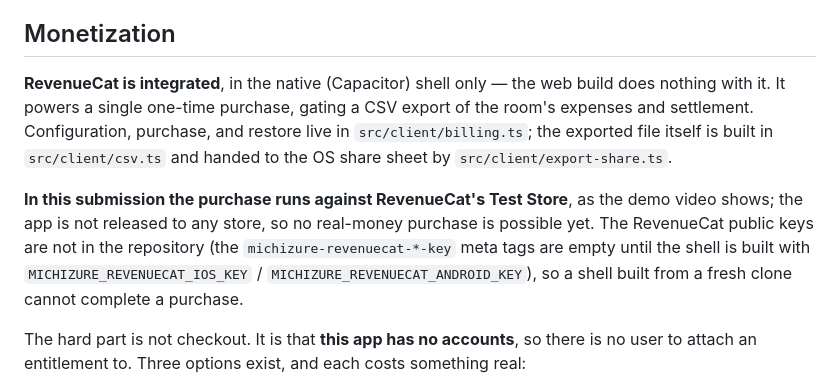
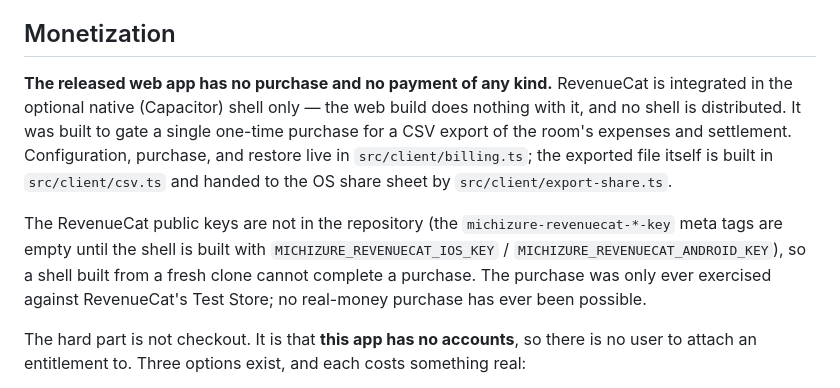
Before and after one commit to waiteu-git/michizure, a Markdown page: README.md, the part around the change. Rendered like a GitHub page.

Commit message:
docs: README の課金の節を、公開する Web 版に購入が無い事実に合わせる
「この提出ではテストストアで購入が動く」という Shipaton 提出向けの書き方を外し、
Web 版に課金は無く、ネイティブのシェルは配布しない・購入はテストストアでしか試していない、と書く。

Co-Authored-By: Claude Sonnet 5.5 <noreply@anthropic.com>

```diff
--- a/README.md
+++ b/README.md
@@ -127,17 +127,17 @@ artifact and see where it talks to. A build-time constant would be invisible.
 
 ## Monetization
 
-**RevenueCat is integrated**, in the native (Capacitor) shell only — the web build does nothing
-with it. It powers a single one-time purchase, gating a CSV export of the room's expenses and
-settlement. Configuration, purchase, and restore live in `src/client/billing.ts`; the exported
+**The released web app has no purchase and no payment of any kind.** RevenueCat is integrated in the
+optional native (Capacitor) shell only — the web build does nothing with it, and no shell is
+distributed. It was built to gate a single one-time purchase for a CSV export of the room's expenses
+and settlement. Configuration, purchase, and restore live in `src/client/billing.ts`; the exported
 file itself is built in `src/client/csv.ts` and handed to the OS share sheet by
 `src/client/export-share.ts`.
 
-**In this submission the purchase runs against RevenueCat's Test Store**, as the demo video shows;
-the app is not released to any store, so no real-money purchase is possible yet. The RevenueCat
-public keys are not in the repository (the `michizure-revenuecat-*-key` meta tags are empty until the
-shell is built with `MICHIZURE_REVENUECAT_IOS_KEY` / `MICHIZURE_REVENUECAT_ANDROID_KEY`), so a shell
-built from a fresh clone cannot complete a purchase.
+The RevenueCat public keys are not in the repository (the `michizure-revenuecat-*-key` meta tags are
+empty until the shell is built with `MICHIZURE_REVENUECAT_IOS_KEY` / `MICHIZURE_REVENUECAT_ANDROID_KEY`),
+so a shell built from a fresh clone cannot complete a purchase. The purchase was only ever exercised
+against RevenueCat's Test Store; no real-money purchase has ever been possible.
 
 The hard part is not checkout. It is that **this app has no accounts**, so there is no user to
 attach an entitlement to. Three options exist, and each costs something real:
```
